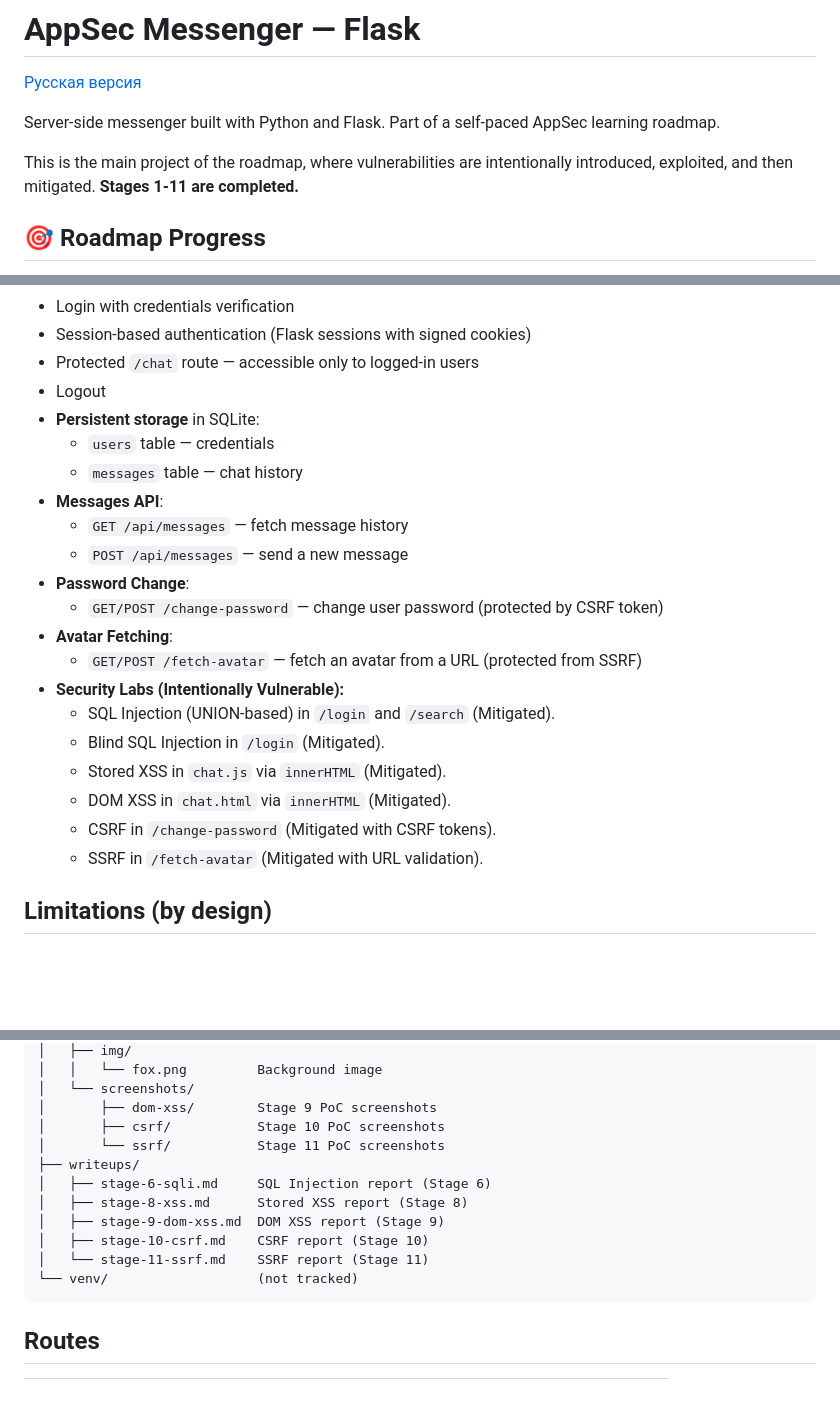
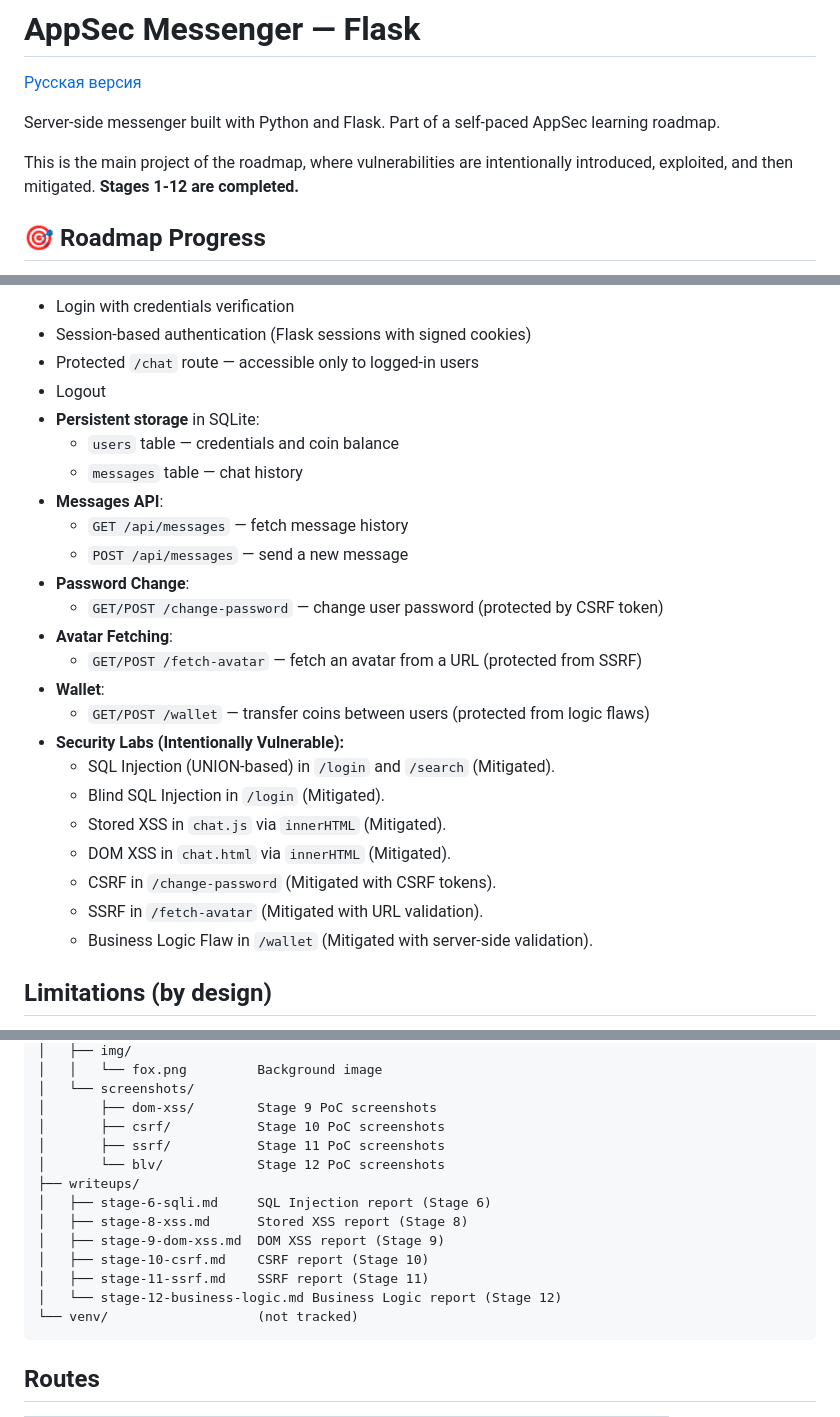
Before and after one commit to foxxxymiron/appsec-messenger-flask, a Markdown page: README.md, 3 parts joined by grey strips. Drawn GitHub-style; blank space fills up the shorter version.

````diff
--- a/README.md
+++ b/README.md
@@ -4,7 +4,7 @@
 
 Server-side messenger built with Python and Flask. Part of a self-paced AppSec learning roadmap.
 
-This is the main project of the roadmap, where vulnerabilities are intentionally introduced, exploited, and then mitigated. **Stages 1-11 are completed.**
+This is the main project of the roadmap, where vulnerabilities are intentionally introduced, exploited, and then mitigated. **Stages 1-12 are completed.**
 
 ## 🎯 Roadmap Progress
 
@@ -56,7 +58,7 @@ This is the main project of the roadmap, where vulnerabilities are intentionally
 - Protected `/chat` route — accessible only to logged-in users
 - Logout
 - **Persistent storage** in SQLite:
-  - `users` table — credentials
+  - `users` table — credentials and coin balance
   - `messages` table — chat history
 - **Messages API**:
   - `GET /api/messages` — fetch message history
@@ -65,6 +67,8 @@ This is the main project of the roadmap, where vulnerabilities are intentionally
   - `GET/POST /change-password` — change user password (protected by CSRF token)
 - **Avatar Fetching**:
   - `GET/POST /fetch-avatar` — fetch an avatar from a URL (protected from SSRF)
+- **Wallet**:
+  - `GET/POST /wallet` — transfer coins between users (protected from logic flaws)
 - **Security Labs (Intentionally Vulnerable):**
   - SQL Injection (UNION-based) in `/login` and `/search` (Mitigated).
   - Blind SQL Injection in `/login` (Mitigated).
@@ -72,6 +76,7 @@ This is the main project of the roadmap, where vulnerabilities are intentionally
   - DOM XSS in `chat.html` via `innerHTML` (Mitigated).
   - CSRF in `/change-password` (Mitigated with CSRF tokens).
   - SSRF in `/fetch-avatar` (Mitigated with URL validation).
+  - Business Logic Flaw in `/wallet` (Mitigated with server-side validation).
 
 ## Limitations (by design)
 
@@ -107,13 +112,15 @@ appsec-messenger-flask/
 │   └── screenshots/
 │       ├── dom-xss/        Stage 9 PoC screenshots
 │       ├── csrf/           Stage 10 PoC screenshots
-│       └── ssrf/           Stage 11 PoC screenshots
+│       ├── ssrf/           Stage 11 PoC screenshots
+│       └── blv/            Stage 12 PoC screenshots
 ├── writeups/
 │   ├── stage-6-sqli.md     SQL Injection report (Stage 6)
 │   ├── stage-8-xss.md      Stored XSS report (Stage 8)
 │   ├── stage-9-dom-xss.md  DOM XSS report (Stage 9)
 │   ├── stage-10-csrf.md    CSRF report (Stage 10)
-│   └── stage-11-ssrf.md    SSRF report (Stage 11)
+│   ├── stage-11-ssrf.md    SSRF report (Stage 11)
+│   └── stage-12-business-logic.md Business Logic report (Stage 12)
 └── venv/                   (not tracked)
 ```
 
````
Also changed, not shown: other parts of README.md (+4 -0 lines), README.ru.md (+13 -4 lines).
